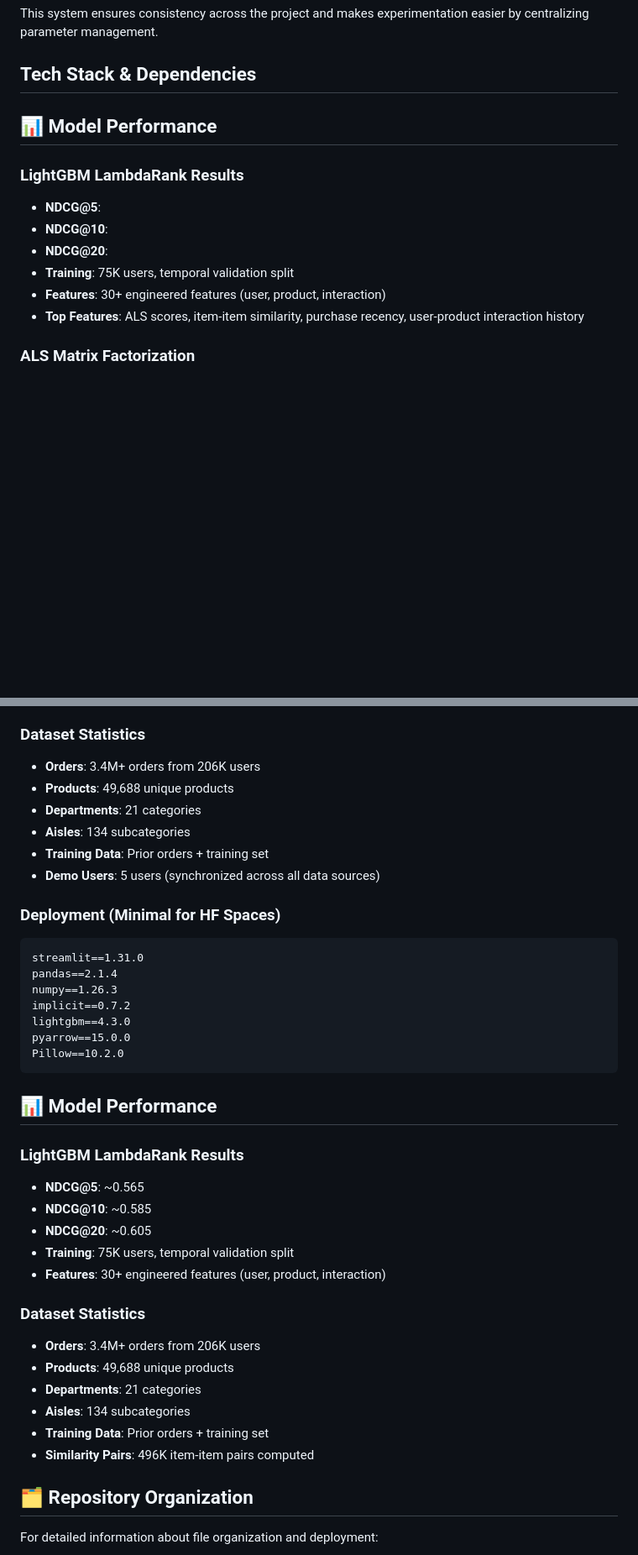
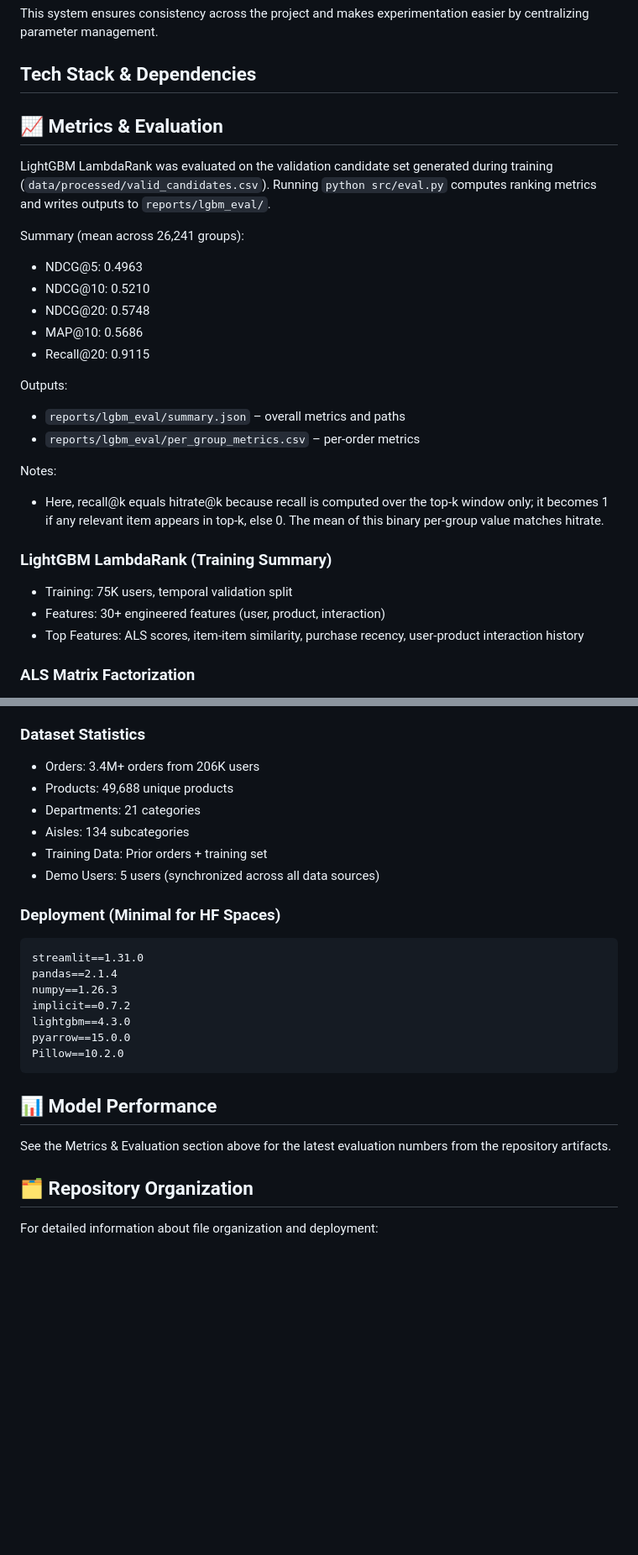
Before and after one commit to Prajwalparajuli/Instacart-product-recommendation, a Markdown page: README.md, 2 parts joined by grey strips. Shown: that part at 84% size. GitHub-like rendering; blank space fills up the shorter version.

Commit message:
Update README.md: Revise demo dataset user count and enhance metrics evaluation section

````diff
--- a/README.md
+++ b/README.md
@@ -443,15 +432,29 @@ Scripts that use configuration:
 This system ensures consistency across the project and makes experimentation easier by centralizing parameter management.
 
 ## Tech Stack & Dependencies
-## 📊 Model Performance
 
-### LightGBM LambdaRank Results
-- **NDCG@5**:
-- **NDCG@10**:
-- **NDCG@20**:
-- **Training**: 75K users, temporal validation split
-- **Features**: 30+ engineered features (user, product, interaction)
-- **Top Features**: ALS scores, item-item similarity, purchase recency, user-product interaction history
+## 📈 Metrics & Evaluation
+
+LightGBM LambdaRank was evaluated on the validation candidate set generated during training (`data/processed/valid_candidates.csv`). Running `python src/eval.py` computes ranking metrics and writes outputs to `reports/lgbm_eval/`.
+
+Summary (mean across 26,241 groups):
+- NDCG@5: 0.4963
+- NDCG@10: 0.5210
+- NDCG@20: 0.5748
+- MAP@10: 0.5686
+- Recall@20: 0.9115
+
+Outputs:
+- `reports/lgbm_eval/summary.json` – overall metrics and paths
+- `reports/lgbm_eval/per_group_metrics.csv` – per-order metrics
+
+Notes:
+- Here, recall@k equals hitrate@k because recall is computed over the top-k window only; it becomes 1 if any relevant item appears in top-k, else 0. The mean of this binary per-group value matches hitrate.
+
+### LightGBM LambdaRank (Training Summary)
+- Training: 75K users, temporal validation split
+- Features: 30+ engineered features (user, product, interaction)
+- Top Features: ALS scores, item-item similarity, purchase recency, user-product interaction history
 
 ### ALS Matrix Factorization
 - **Latent Factors**: 64 dimensions
@@ -467,12 +470,12 @@ This system ensures consistency across the project and makes experimentation eas
 - **Sparse Matrix**: Efficient CSR format for memory optimization
 
 ### Dataset Statistics
-- **Orders**: 3.4M+ orders from 206K users
-- **Products**: 49,688 unique products
-- **Departments**: 21 categories
-- **Aisles**: 134 subcategories
-- **Training Data**: Prior orders + training set
-- **Demo Users**: 5 users (synchronized across all data sources)
+- Orders: 3.4M+ orders from 206K users
+- Products: 49,688 unique products
+- Departments: 21 categories
+- Aisles: 134 subcategories
+- Training Data: Prior orders + training set
+- Demo Users: 5 users (synchronized across all data sources)
 ### Deployment (Minimal for HF Spaces)
 ```txt
 streamlit==1.31.0
@@ -486,20 +489,7 @@ Pillow==10.2.0
 
 ## 📊 Model Performance
 
-### LightGBM LambdaRank Results
-- **NDCG@5**: ~0.565
-- **NDCG@10**: ~0.585
-- **NDCG@20**: ~0.605
-- **Training**: 75K users, temporal validation split
-- **Features**: 30+ engineered features (user, product, interaction)
-
-### Dataset Statistics
-- **Orders**: 3.4M+ orders from 206K users
-- **Products**: 49,688 unique products
-- **Departments**: 21 categories
-- **Aisles**: 134 subcategories
-- **Training Data**: Prior orders + training set
-- **Similarity Pairs**: 496K item-item pairs computed
+See the Metrics & Evaluation section above for the latest evaluation numbers from the repository artifacts.
 
 ## 🗂️ Repository Organization
 
````
Also changed, not shown: other parts of README.md (+8 -19 lines).
